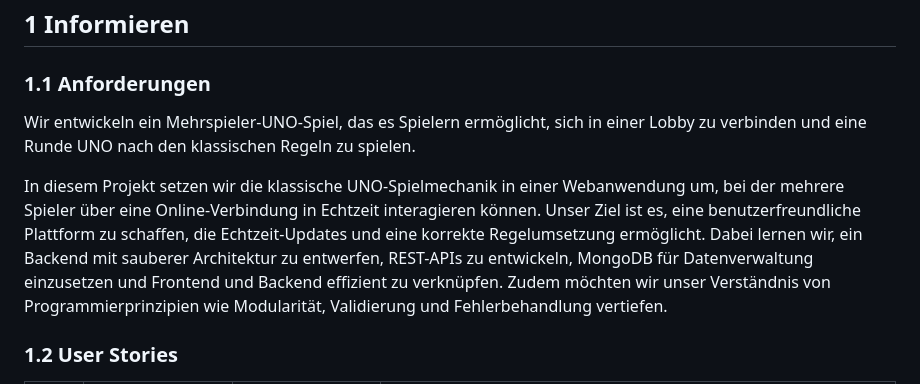
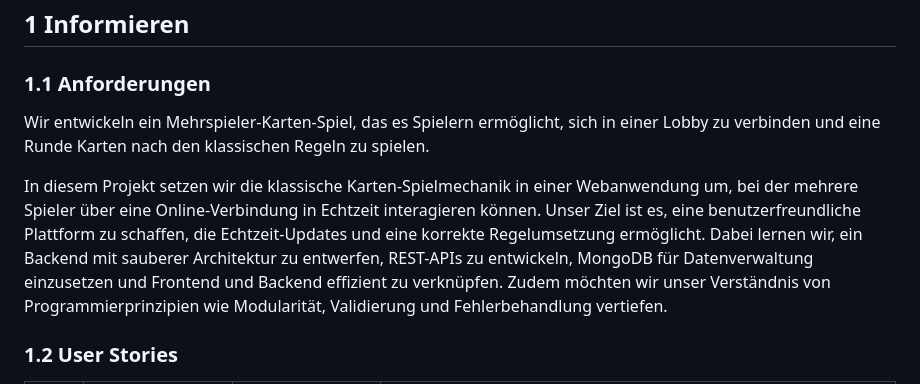
Before and after one commit to TigerL06/Kartenspiel_LA_ILA3_0130, a Markdown page: README.md, the part around the change. Rendered like a GitHub page.

```diff
--- a/README.md
+++ b/README.md
@@ -22,9 +22,9 @@
 
 ### 1.1 Anforderungen
 
-Wir entwickeln ein Mehrspieler-UNO-Spiel, das es Spielern ermöglicht, sich in einer Lobby zu verbinden und eine Runde UNO nach den klassischen Regeln zu spielen.
+Wir entwickeln ein Mehrspieler-Karten-Spiel, das es Spielern ermöglicht, sich in einer Lobby zu verbinden und eine Runde Karten nach den klassischen Regeln zu spielen.
 
-In diesem Projekt setzen wir die klassische UNO-Spielmechanik in einer Webanwendung um, bei der mehrere Spieler über eine Online-Verbindung in Echtzeit interagieren können. Unser Ziel ist es, eine benutzerfreundliche Plattform zu schaffen, die Echtzeit-Updates und eine korrekte Regelumsetzung ermöglicht. Dabei lernen wir, ein Backend mit sauberer Architektur zu entwerfen, REST-APIs zu entwickeln, MongoDB für Datenverwaltung einzusetzen und Frontend und Backend effizient zu verknüpfen. Zudem möchten wir unser Verständnis von Programmierprinzipien wie Modularität, Validierung und Fehlerbehandlung vertiefen.
+In diesem Projekt setzen wir die klassische Karten-Spielmechanik in einer Webanwendung um, bei der mehrere Spieler über eine Online-Verbindung in Echtzeit interagieren können. Unser Ziel ist es, eine benutzerfreundliche Plattform zu schaffen, die Echtzeit-Updates und eine korrekte Regelumsetzung ermöglicht. Dabei lernen wir, ein Backend mit sauberer Architektur zu entwerfen, REST-APIs zu entwickeln, MongoDB für Datenverwaltung einzusetzen und Frontend und Backend effizient zu verknüpfen. Zudem möchten wir unser Verständnis von Programmierprinzipien wie Modularität, Validierung und Fehlerbehandlung vertiefen.
 
 ### 1.2 User Stories
 
```
